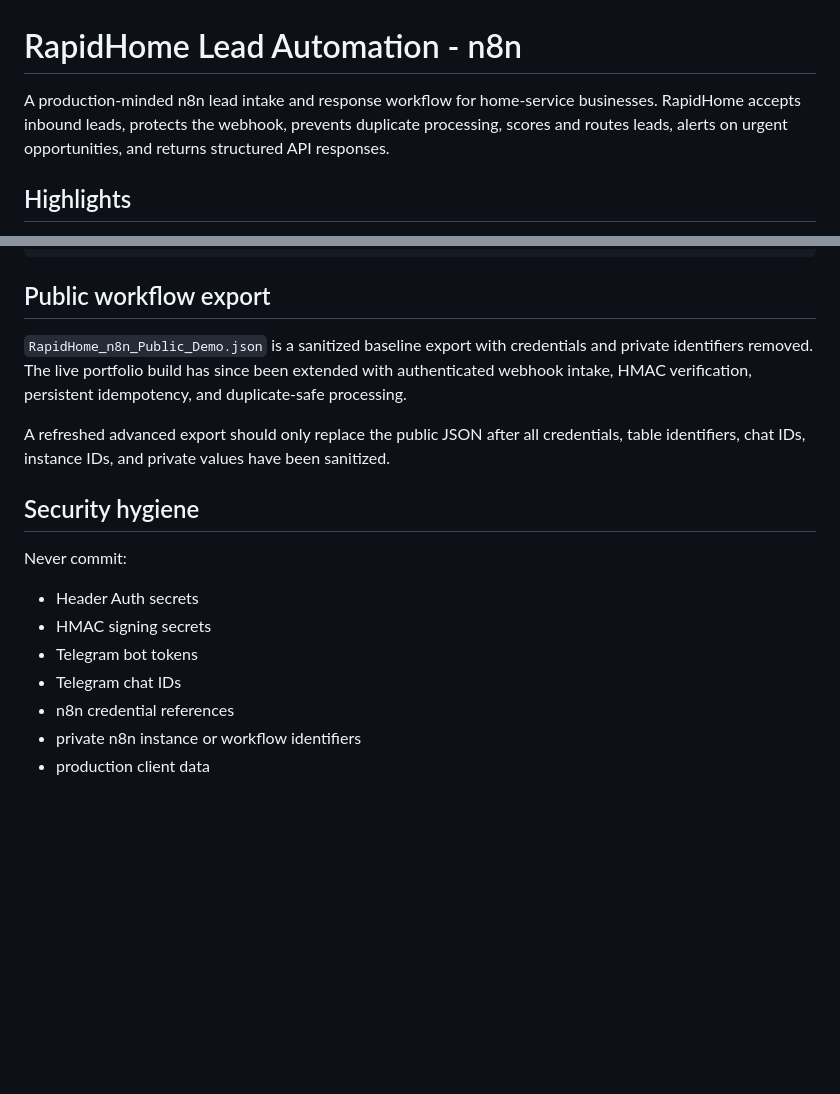
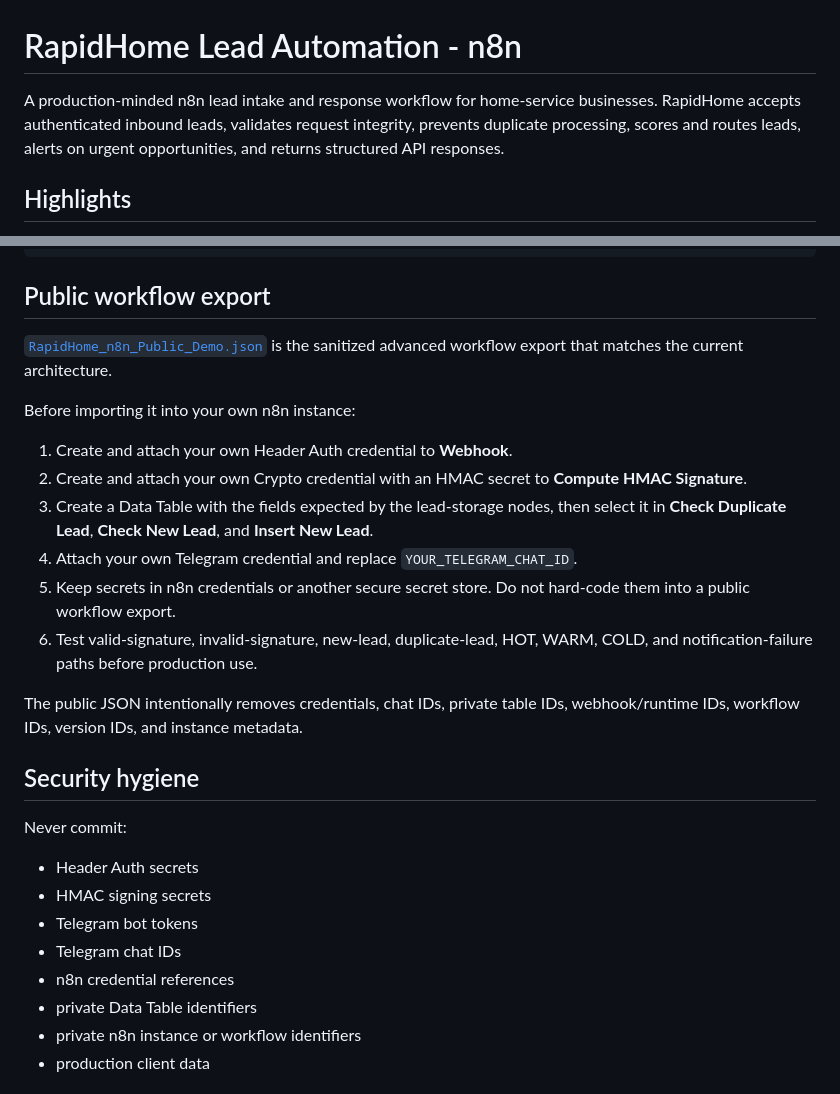
Before and after one commit to azvicbello-cmd/rapidhhome-n8n-lead-automation, a Markdown page: README.md, 2 parts joined by grey strips. GitHub-like rendering; blank space fills up the shorter version.

```diff
--- a/README.md
+++ b/README.md
@@ -1,6 +1,6 @@
 # RapidHome Lead Automation - n8n
 
-A production-minded n8n lead intake and response workflow for home-service businesses. RapidHome accepts inbound leads, protects the webhook, prevents duplicate processing, scores and routes leads, alerts on urgent opportunities, and returns structured API responses.
+A production-minded n8n lead intake and response workflow for home-service businesses. RapidHome accepts authenticated inbound leads, validates request integrity, prevents duplicate processing, scores and routes leads, alerts on urgent opportunities, and returns structured API responses.
 
 ## Highlights
 
@@ -108,9 +111,18 @@ See [SECURITY_AND_TESTING.md](SECURITY_AND_TESTING.md) for the validation matrix
 
 ## Public workflow export
 
-`RapidHome_n8n_Public_Demo.json` is a sanitized baseline export with credentials and private identifiers removed. The live portfolio build has since been extended with authenticated webhook intake, HMAC verification, persistent idempotency, and duplicate-safe processing.
+[`RapidHome_n8n_Public_Demo.json`](RapidHome_n8n_Public_Demo.json) is the sanitized advanced workflow export that matches the current architecture.
 
-A refreshed advanced export should only replace the public JSON after all credentials, table identifiers, chat IDs, instance IDs, and private values have been sanitized.
+Before importing it into your own n8n instance:
+
+1. Create and attach your own Header Auth credential to **Webhook**.
+2. Create and attach your own Crypto credential with an HMAC secret to **Compute HMAC Signature**.
+3. Create a Data Table with the fields expected by the lead-storage nodes, then select it in **Check Duplicate Lead**, **Check New Lead**, and **Insert New Lead**.
+4. Attach your own Telegram credential and replace `YOUR_TELEGRAM_CHAT_ID`.
+5. Keep secrets in n8n credentials or another secure secret store. Do not hard-code them into a public workflow export.
+6. Test valid-signature, invalid-signature, new-lead, duplicate-lead, HOT, WARM, COLD, and notification-failure paths before production use.
+
+The public JSON intentionally removes credentials, chat IDs, private table IDs, webhook/runtime IDs, workflow IDs, version IDs, and instance metadata.
 
 ## Security hygiene
 
@@ -121,6 +133,7 @@ Never commit:
 - Telegram bot tokens
 - Telegram chat IDs
 - n8n credential references
+- private Data Table identifiers
 - private n8n instance or workflow identifiers
 - production client data
 
```
Also changed, not shown: other parts of README.md (+37 -34 lines).
